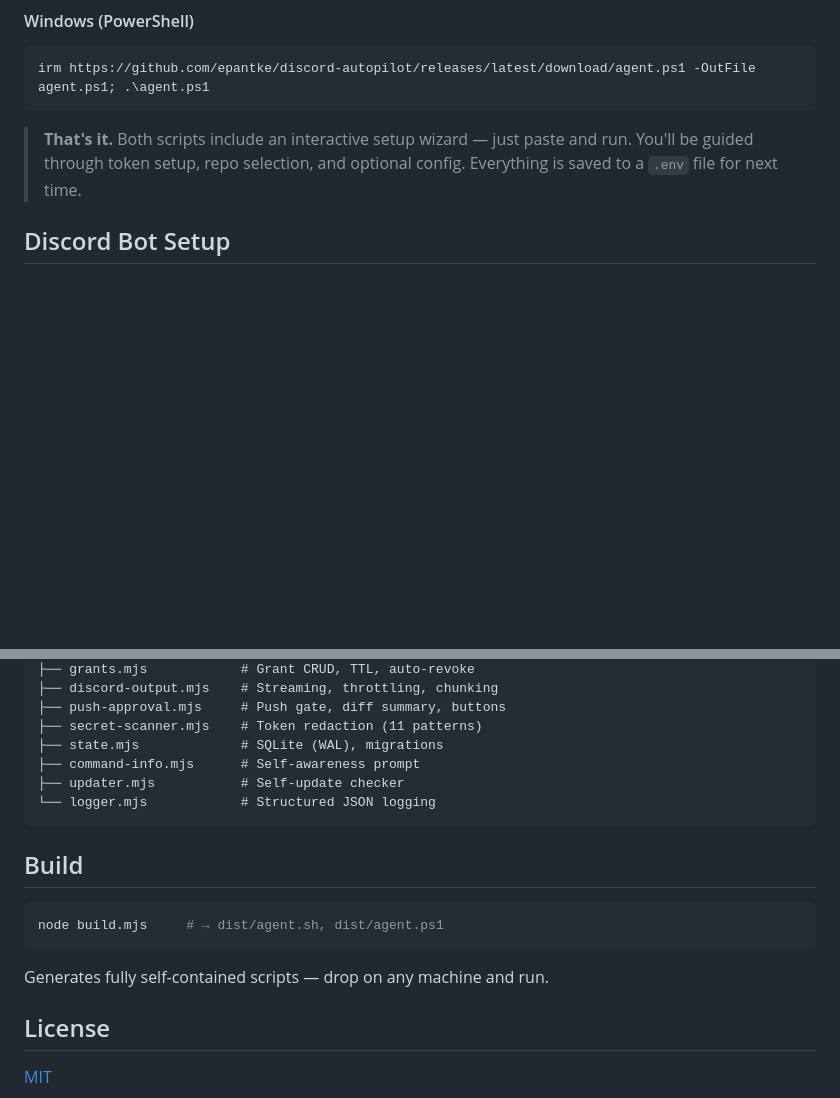
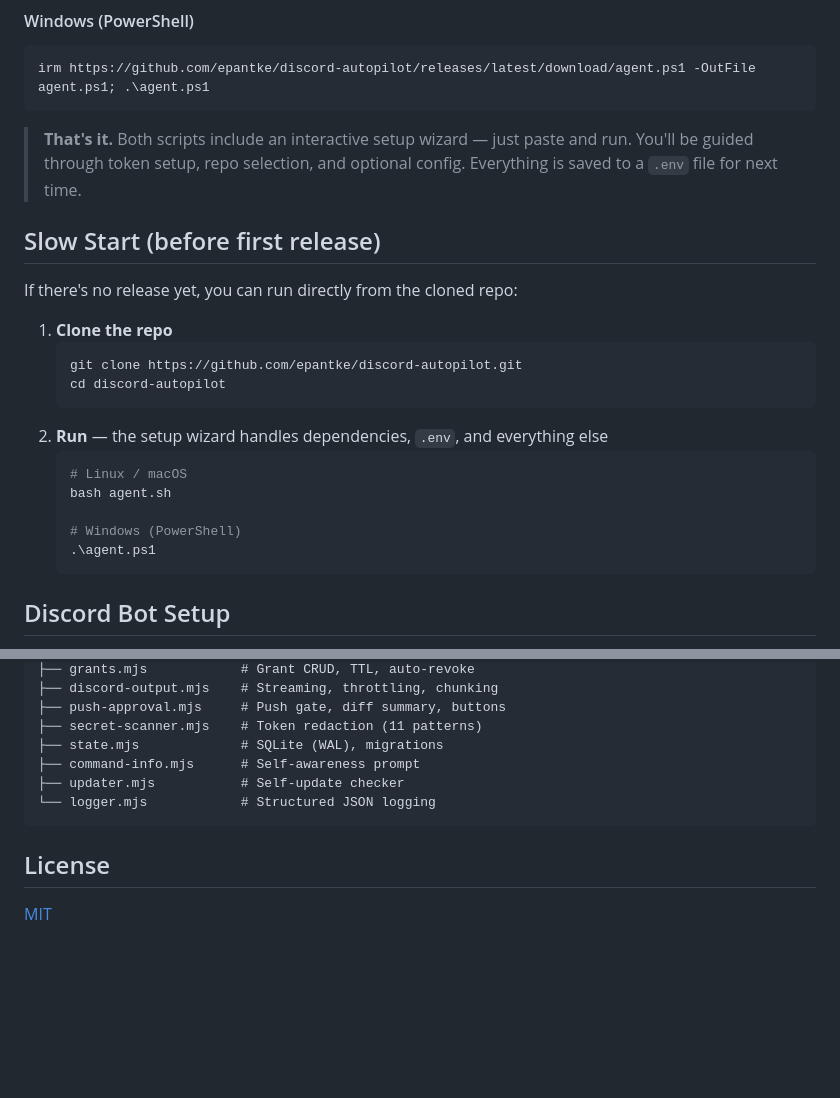
Before and after one commit to epantke/discord-autopilot, a Markdown page: README.md, 2 parts joined by grey strips. GitHub-like rendering; folded sections open; blank space fills up the shorter version.

Commit message:
docs: add Slow Start section to README (#13)
Adds a **Slow Start** section to the README for users who want to run
the bot before the first release. Simply clone the repo and run
`agent.sh` / `agent.ps1` directly — no build step needed, the setup
wizard handles the rest.

````diff
--- a/README.md
+++ b/README.md
@@ -39,6 +39,24 @@ irm https://github.com/epantke/discord-autopilot/releases/latest/download/agent.
 ```
 
 > **That's it.** Both scripts include an interactive setup wizard — just paste and run. You'll be guided through token setup, repo selection, and optional config. Everything is saved to a `.env` file for next time.
+
+## Slow Start (before first release)
+
+If there's no release yet, you can run directly from the cloned repo:
+
+1. **Clone the repo**
+   ```bash
+   git clone https://github.com/epantke/discord-autopilot.git
+   cd discord-autopilot
+   ```
+2. **Run** — the setup wizard handles dependencies, `.env`, and everything else
+   ```bash
+   # Linux / macOS
+   bash agent.sh
+
+   # Windows (PowerShell)
+   .\agent.ps1
+   ```
 
 ## Discord Bot Setup
 
@@ -144,14 +162,6 @@ src/
 
 </details>
 
-## Build
-
-```bash
-node build.mjs     # → dist/agent.sh, dist/agent.ps1
-```
-
-Generates fully self-contained scripts — drop on any machine and run.
-
 ## License
 
 [MIT](LICENSE)
````
